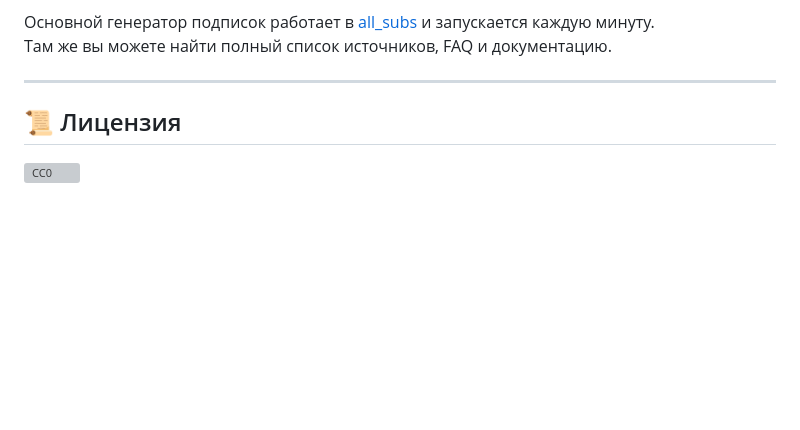
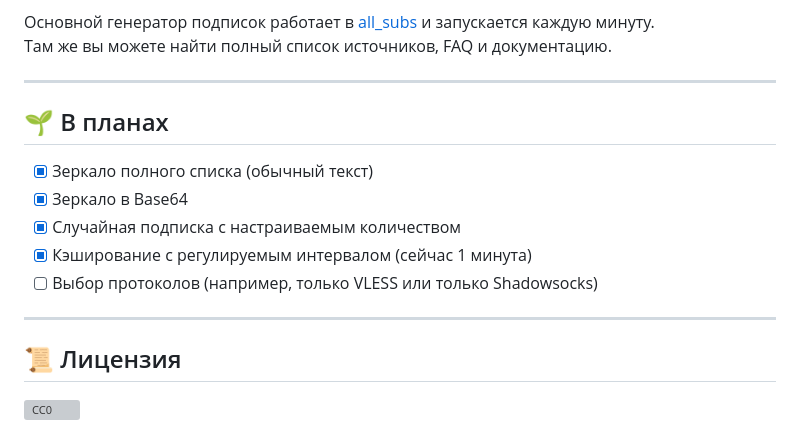
Before and after one commit to solovyov-jenya2004/all_subs_vercel, a Markdown page: README.md, the part around one of its changes. Drawn GitHub-style; blank space fills up the shorter version; grey boxes are pictures that could not be loaded.

```diff
--- a/README.md
+++ b/README.md
@@ -57,6 +58,15 @@ https://solovyov-jenya2004.vercel.app/api/random
 Там же вы можете найти полный список источников, FAQ и документацию.
 
 ---
+## 🌱 В планах
+
+- [x] Зеркало полного списка (обычный текст)
+- [x] Зеркало в Base64
+- [x] Случайная подписка с настраиваемым количеством
+- [x] Кэширование с регулируемым интервалом (сейчас 1 минута)
+- [ ] Выбор протоколов (например, только VLESS или только Shadowsocks)
+
+---
 
 ## 📜 Лицензия
 
```
Also changed, not shown: other parts of README.md (+2 -1 lines).
